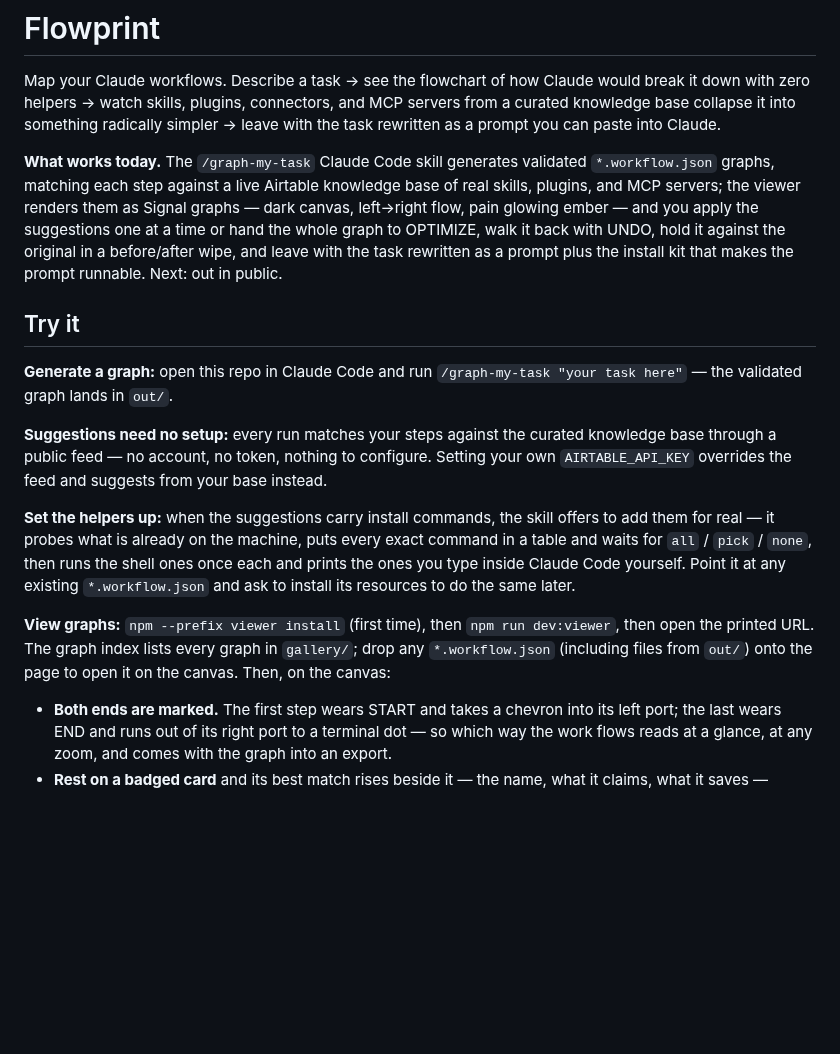
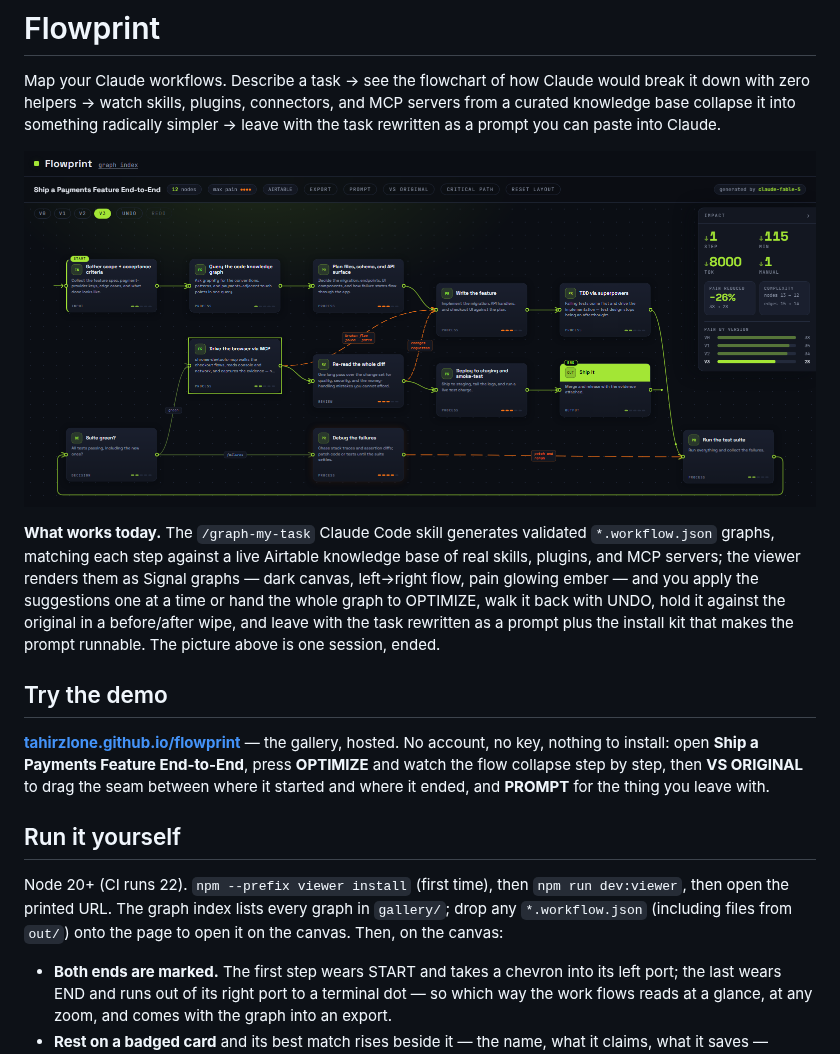
Before and after one commit to tahirzlone/untangle, a Markdown page: README.md, the part around one of its changes. Drawn GitHub-style; pictures changed too: docs/assets/hero.png (added); blank space fills up the shorter version.

```diff
--- a/README.md
+++ b/README.md
@@ -2,17 +2,17 @@
 
 Map your Claude workflows. Describe a task → see the flowchart of how Claude would break it down with zero helpers → watch skills, plugins, connectors, and MCP servers from a curated knowledge base collapse it into something radically simpler → leave with the task rewritten as a prompt you can paste into Claude.
 
-**What works today.** The `/graph-my-task` Claude Code skill generates validated `*.workflow.json` graphs, matching each step against a live Airtable knowledge base of real skills, plugins, and MCP servers; the viewer renders them as Signal graphs — dark canvas, left→right flow, pain glowing ember — and you apply the suggestions one at a time or hand the whole graph to OPTIMIZE, walk it back with UNDO, hold it against the original in a before/after wipe, and leave with the task rewritten as a prompt plus the install kit that makes the prompt runnable. Next: out in public.
+![The Flowprint viewer: the payments graph after its three upgrades landed — the flow left→right on a dark canvas, the version strip at V3, and the impact panel reading −26% pain, −1 step, −115 min, −8000 tokens.](docs/assets/hero.png)
 
-## Try it
+**What works today.** The `/graph-my-task` Claude Code skill generates validated `*.workflow.json` graphs, matching each step against a live Airtable knowledge base of real skills, plugins, and MCP servers; the viewer renders them as Signal graphs — dark canvas, left→right flow, pain glowing ember — and you apply the suggestions one at a time or hand the whole graph to OPTIMIZE, walk it back with UNDO, hold it against the original in a before/after wipe, and leave with the task rewritten as a prompt plus the install kit that makes the prompt runnable. The picture above is one session, ended.
 
-**Generate a graph:** open this repo in Claude Code and run `/graph-my-task "your task here"` — the validated graph lands in `out/`.
+## Try the demo
 
-**Suggestions need no setup:** every run matches your steps against the curated knowledge base through a public feed — no account, no token, nothing to configure. Setting your own `AIRTABLE_API_KEY` overrides the feed and suggests from your base instead.
+**[tahirzlone.github.io/flowprint](https://tahirzlone.github.io/flowprint/)** — the gallery, hosted. No account, no key, nothing to install: open **Ship a Payments Feature End-to-End**, press **OPTIMIZE** and watch the flow collapse step by step, then **VS ORIGINAL** to drag the seam between where it started and where it ended, and **PROMPT** for the thing you leave with.
 
-**Set the helpers up:** when the suggestions carry install commands, the skill offers to add them for real — it probes what is already on the machine, puts every exact command in a table and waits for `all` / `pick` / `none`, then runs the shell ones once each and prints the ones you type inside Claude Code yourself. Point it at any existing `*.workflow.json` and ask to install its resources to do the same later.
+## Run it yourself
 
-**View graphs:** `npm --prefix viewer install` (first time), then `npm run dev:viewer`, then open the printed URL. The graph index lists every graph in `gallery/`; drop any `*.workflow.json` (including files from `out/`) onto the page to open it on the canvas. Then, on the canvas:
+Node 20+ (CI runs 22). `npm --prefix viewer install` (first time), then `npm run dev:viewer`, then open the printed URL. The graph index lists every graph in `gallery/`; drop any `*.workflow.json` (including files from `out/`) onto the page to open it on the canvas. Then, on the canvas:
 
 - **Both ends are marked.** The first step wears START and takes a chevron into its left port; the last wears END and runs out of its right port to a terminal dot — so which way the work flows reads at a glance, at any zoom, and comes with the graph into an export.
 - **Rest on a badged card** and its best match rises beside it — the name, what it claims, what it saves — without opening anything. Move off and it goes. Once the detail panel is open the peek stays down; the panel is already saying more than it could.
```
Also changed, not shown: other parts of README.md (+42 -1 lines), 1 other file.
